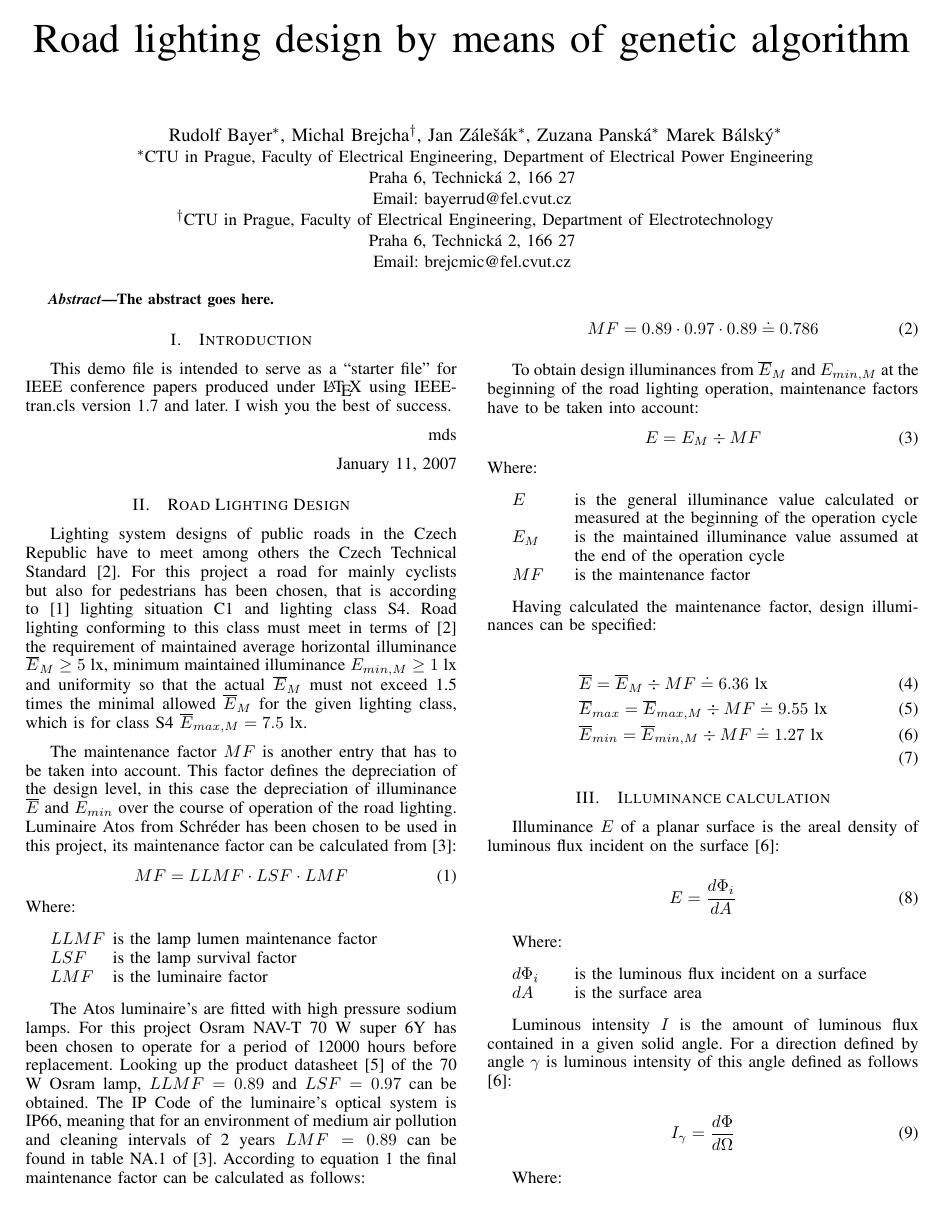
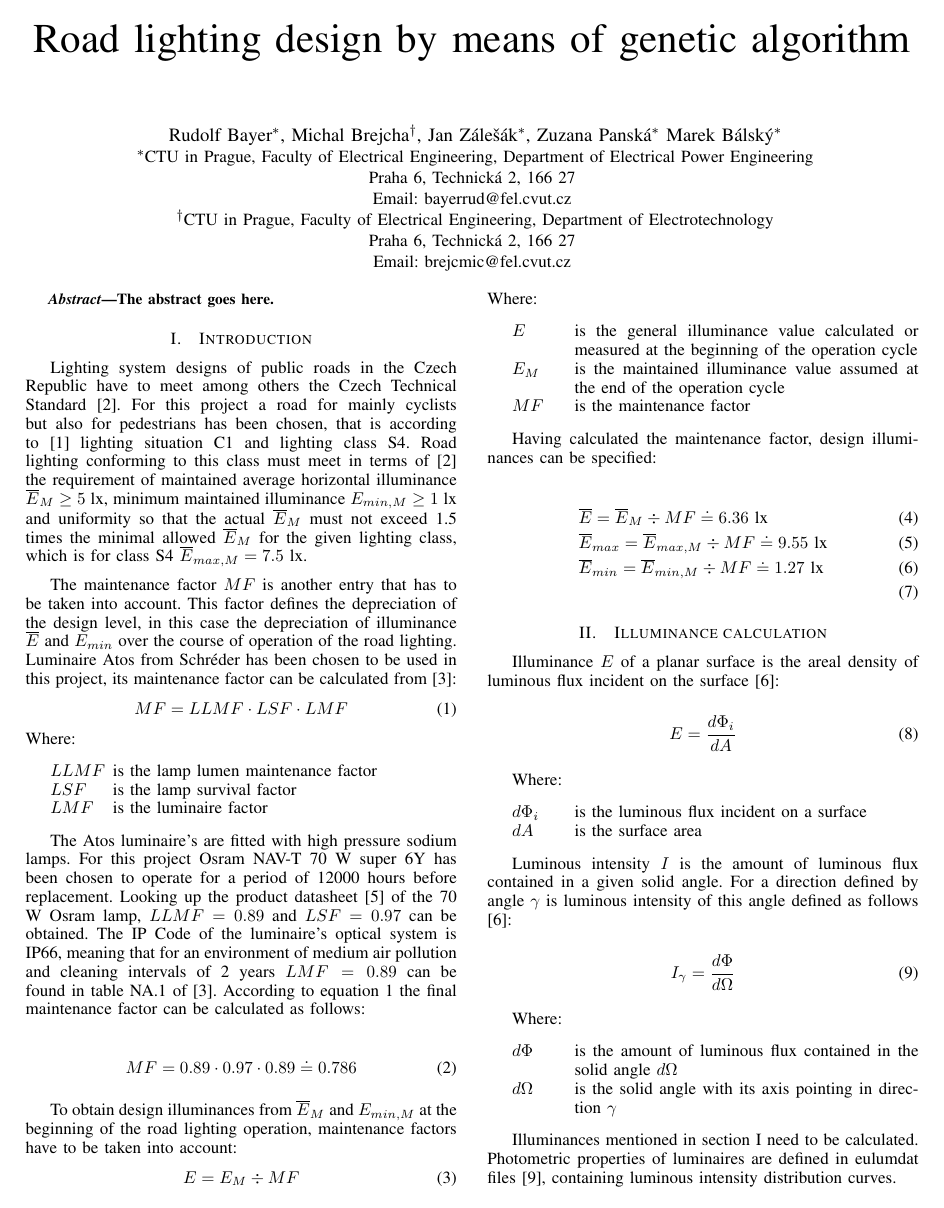
Before and after one commit to brejcmic/CTUProjects, a LaTeX paper (EPE2015/EPEPaper/EPEPaper.tex): page 1 of 6. Compiled offline with pdfLaTeX; the source files are stored in an older character set and shown here as Unicode.

Commit message:
II. kapitola se stala I. Soubor abstraktu přidán.

```diff
--- a/EPE2015/EPEPaper/EPEPaper.tex
+++ b/EPE2015/EPEPaper/EPEPaper.tex
@@ -445,21 +445,6 @@ The abstract goes here.
 % creates the second title. It will be ignored for other modes.
 \IEEEpeerreviewmaketitle
 
-
-
-\section{Introduction}
-% no \IEEEPARstart
-This demo file is intended to serve as a ``starter file''
-for IEEE conference papers produced under \LaTeX\ using
-IEEEtran.cls version 1.7 and later.
-% You must have at least 2 lines in the paragraph with the drop letter
-% (should never be an issue)
-I wish you the best of success.
-
-\hfill mds
-
-\hfill January 11, 2007
-
 \input{secRoadLightingDesign}
 \input{secECalc}
 \input{secLuminaire}
```
Also changed, not shown: EPE2015/EPEPaper/secResults.tex (+4 -4 lines), EPE2015/EPEPaper/secRoadLightingDesign.tex (+1 -1 lines), 1 other file.
